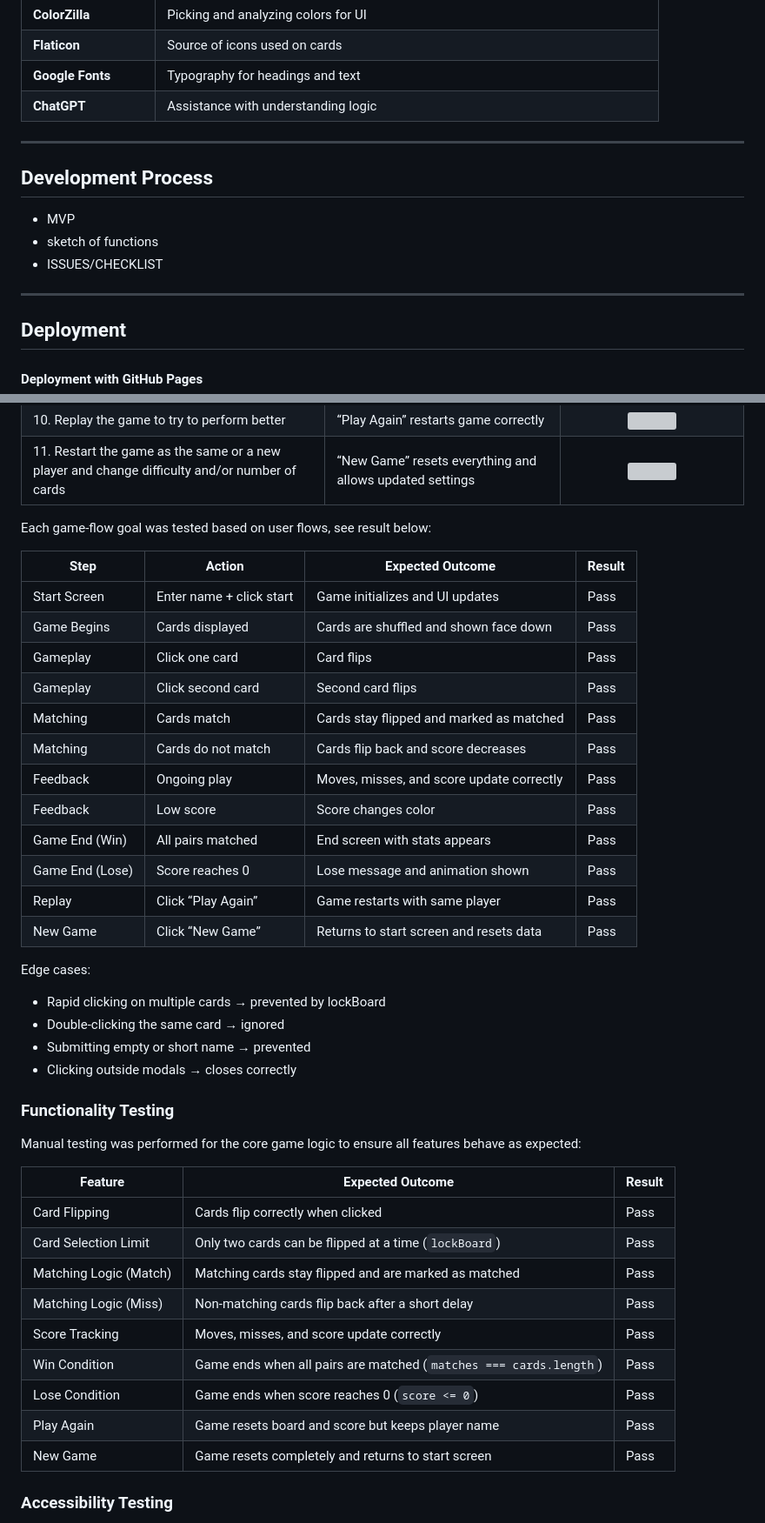
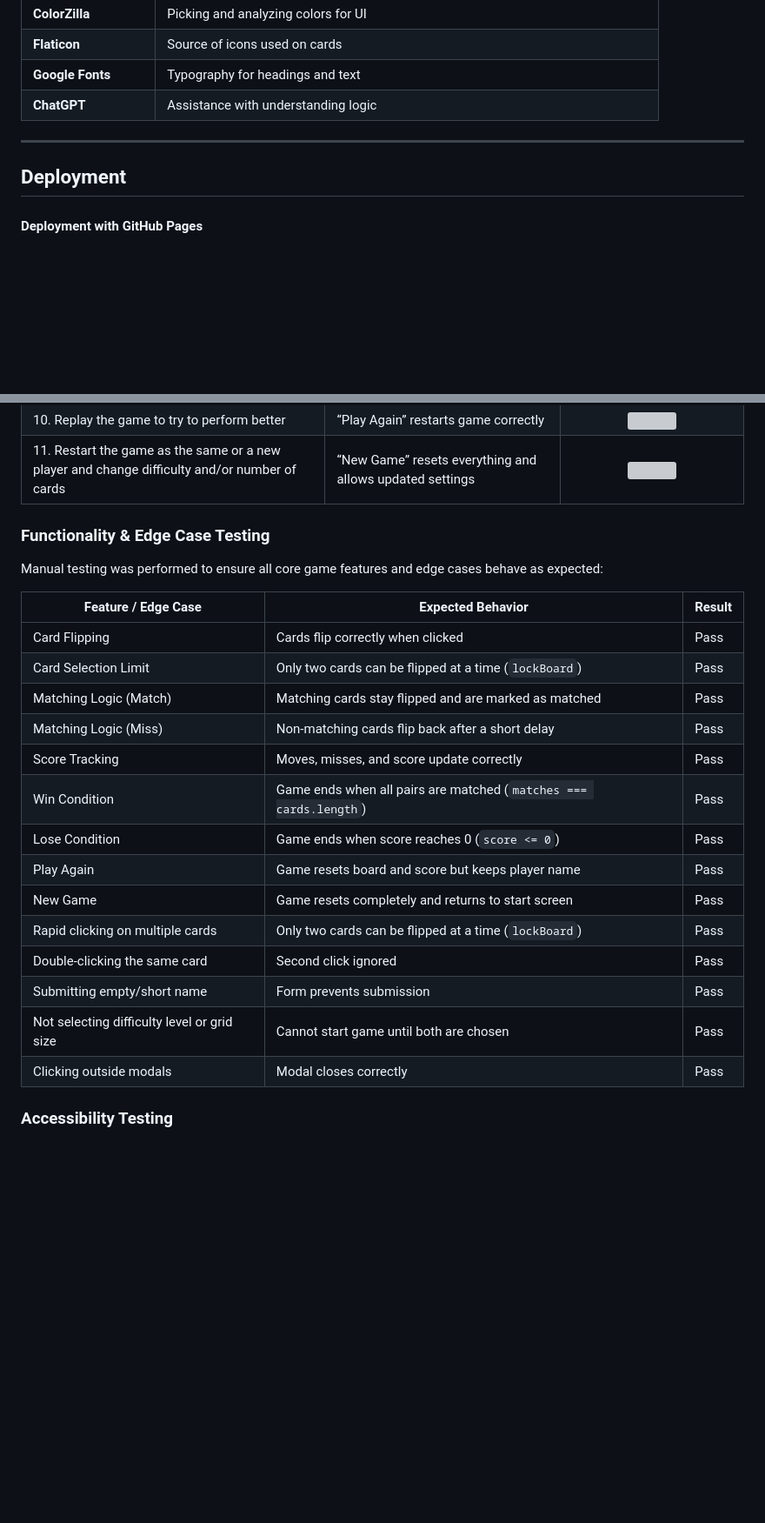
Before and after one commit to Fannyhenriques/milestone-project-2, a Markdown page: README.md, 2 parts joined by grey strips. Shown: that part at 87% size. Drawn GitHub-style; blank space fills up the shorter version; grey boxes are pictures that could not be loaded.

Commit message:
Add content to Functionality & Edge Case Testing in README

```diff
--- a/README.md
+++ b/README.md
@@ -517,13 +517,6 @@ Tools & Resources
 
 ---
 
-## Development Process
-
-- MVP
-- sketch of functions
-- ISSUES/CHECKLIST
----
-
 ## Deployment
 
 #### Deployment with GitHub Pages
@@ -594,47 +587,27 @@ Each user story was tested to ensure the expected outcome was achieved. See resu
 | 10. Replay the game to try to perform better | “Play Again” restarts game correctly | <div align="center"><img src="/assets/documentation/play-again.png" width="300"></div> |
 | 11. Restart the game as the same or a new player and change difficulty and/or number of cards | “New Game” resets everything and allows updated settings | <div align="center"><img src="/assets/documentation/new-game-png.png" width="300"></div> |
 
-Each game-flow goal was tested based on user flows, see result below:
 
-| Step            | Action                   | Expected Outcome                          | Result |
-| --------------- | ------------------------ | ----------------------------------------- | ------ |
-| Start Screen    | Enter name + click start | Game initializes and UI updates           |  Pass  |
-| Game Begins     | Cards displayed          | Cards are shuffled and shown face down    |  Pass  |
-| Gameplay        | Click one card           | Card flips                                |  Pass  |
-| Gameplay        | Click second card        | Second card flips                         |  Pass  |
-| Matching        | Cards match              | Cards stay flipped and marked as matched  |  Pass  |
-| Matching        | Cards do not match       | Cards flip back and score decreases       |  Pass  |
-| Feedback        | Ongoing play             | Moves, misses, and score update correctly |  Pass  |
-| Feedback        | Low score                | Score changes color                       |  Pass  |
-| Game End (Win)  | All pairs matched        | End screen with stats appears             |  Pass  |
-| Game End (Lose) | Score reaches 0          | Lose message and animation shown          |  Pass  |
-| Replay          | Click “Play Again”       | Game restarts with same player            |  Pass  |
-| New Game        | Click “New Game”         | Returns to start screen and resets data   |  Pass  |
+### Functionality & Edge Case Testing
 
+Manual testing was performed to ensure all core game features and edge cases behave as expected:
 
-Edge cases:
-
-- Rapid clicking on multiple cards → prevented by lockBoard
-- Double-clicking the same card → ignored
-- Submitting empty or short name → prevented
-- Clicking outside modals → closes correctly
-
-
-### Functionality Testing
-
-Manual testing was performed for the core game logic to ensure all features behave as expected:
-
-| Feature                | Expected Outcome                                                  | Result |
-| ---------------------- | ----------------------------------------------------------------- | ------ |
-| Card Flipping          | Cards flip correctly when clicked                                 |  Pass  |
-| Card Selection Limit   | Only two cards can be flipped at a time (`lockBoard`)             |  Pass  |
-| Matching Logic (Match) | Matching cards stay flipped and are marked as matched             |  Pass  |
-| Matching Logic (Miss)  | Non-matching cards flip back after a short delay                  |  Pass  |
-| Score Tracking         | Moves, misses, and score update correctly                         |  Pass  |
-| Win Condition          | Game ends when all pairs are matched (`matches === cards.length`) |  Pass  |
-| Lose Condition         | Game ends when score reaches 0 (`score <= 0`)                     |  Pass  |
-| Play Again             | Game resets board and score but keeps player name                 |  Pass  |
-| New Game               | Game resets completely and returns to start screen                |  Pass  |
+| Feature / Edge Case                         | Expected Behavior                                                 | Result |
+| ------------------------------------------- | ----------------------------------------------------------------- | ------ |
+| Card Flipping                               | Cards flip correctly when clicked                                 | Pass   |
+| Card Selection Limit                        | Only two cards can be flipped at a time (`lockBoard`)             | Pass   |
+| Matching Logic (Match)                      | Matching cards stay flipped and are marked as matched             | Pass   |
+| Matching Logic (Miss)                       | Non-matching cards flip back after a short delay                  | Pass   |
+| Score Tracking                              | Moves, misses, and score update correctly                         | Pass   |
+| Win Condition                               | Game ends when all pairs are matched (`matches === cards.length`) | Pass   |
+| Lose Condition                              | Game ends when score reaches 0 (`score <= 0`)                     | Pass   |
+| Play Again                                  | Game resets board and score but keeps player name                 | Pass   |
+| New Game                                    | Game resets completely and returns to start screen                | Pass   |
+| Rapid clicking on multiple cards            | Only two cards can be flipped at a time (`lockBoard`)             | Pass   |
+| Double-clicking the same card               | Second click ignored                                              | Pass   |
+| Submitting empty/short name                 | Form prevents submission                                          | Pass   |
+| Not selecting difficulty level or grid size | Cannot start game until both are chosen                           | Pass   |
+| Clicking outside modals                     | Modal closes correctly                                            | Pass   |
 
 
 ### Accessibility Testing
```
Also changed, not shown: other parts of README.md (+1 -1 lines), assets/documentation/chatgpt-answer.png (added), assets/documentation/chatgpt-question.png (added).
